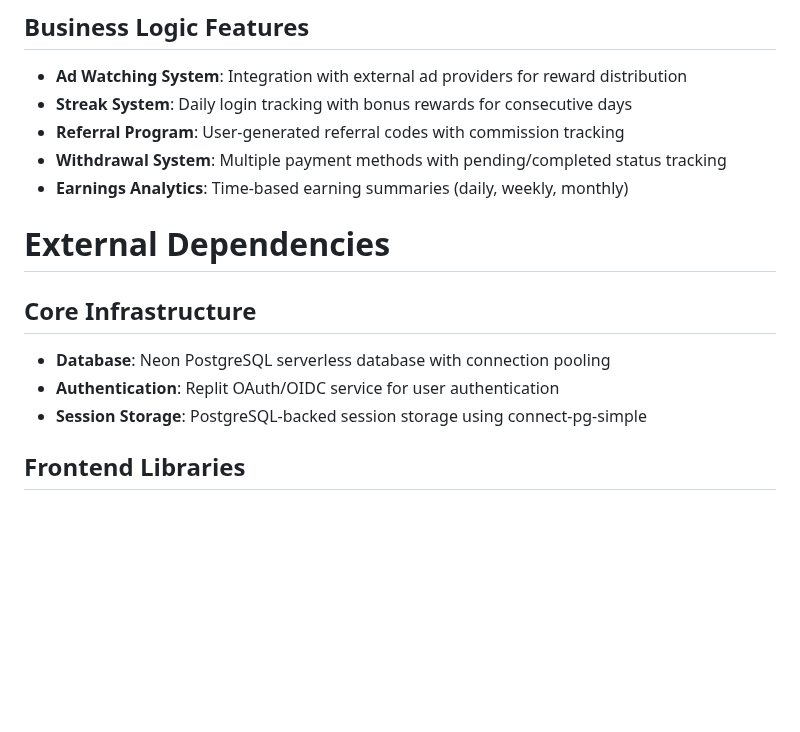
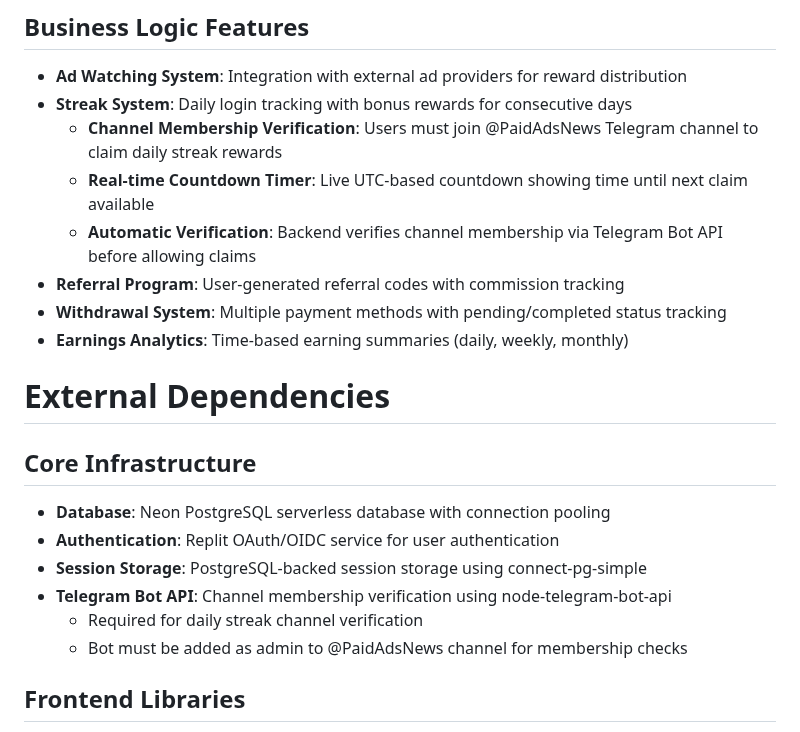
Before and after one commit to sznckz90-cloud/vuuug, a Markdown page: replit.md, the part around the change. GitHub-like rendering; blank space fills up the shorter version.

```diff
--- a/replit.md
+++ b/replit.md
@@ -42,6 +42,9 @@ Preferred communication style: Simple, everyday language.
 ## Business Logic Features
 - **Ad Watching System**: Integration with external ad providers for reward distribution
 - **Streak System**: Daily login tracking with bonus rewards for consecutive days
+  - **Channel Membership Verification**: Users must join @PaidAdsNews Telegram channel to claim daily streak rewards
+  - **Real-time Countdown Timer**: Live UTC-based countdown showing time until next claim available
+  - **Automatic Verification**: Backend verifies channel membership via Telegram Bot API before allowing claims
 - **Referral Program**: User-generated referral codes with commission tracking
 - **Withdrawal System**: Multiple payment methods with pending/completed status tracking
 - **Earnings Analytics**: Time-based earning summaries (daily, weekly, monthly)
@@ -52,6 +55,9 @@ Preferred communication style: Simple, everyday language.
 - **Database**: Neon PostgreSQL serverless database with connection pooling
 - **Authentication**: Replit OAuth/OIDC service for user authentication
 - **Session Storage**: PostgreSQL-backed session storage using connect-pg-simple
+- **Telegram Bot API**: Channel membership verification using node-telegram-bot-api
+  - Required for daily streak channel verification
+  - Bot must be added as admin to @PaidAdsNews channel for membership checks
 
 ## Frontend Libraries
 - **UI Framework**: Radix UI primitives for accessible component foundations
```
